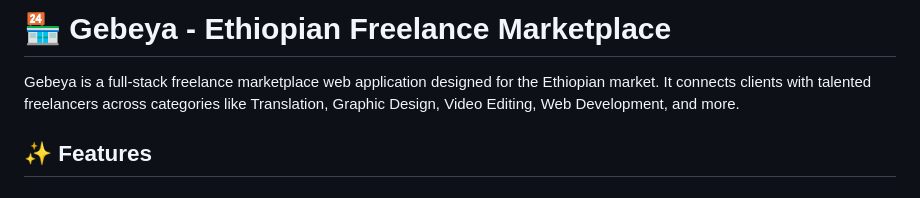
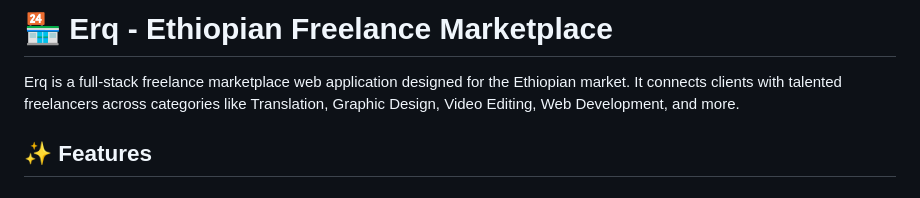
Before and after one commit to nxthanim/Erq, a Markdown page: README.md, the part around the change. GitHub-like rendering.

```diff
--- a/README.md
+++ b/README.md
@@ -1,6 +1,6 @@
-# 🏪 Gebeya - Ethiopian Freelance Marketplace
+# 🏪 Erq - Ethiopian Freelance Marketplace
 
-Gebeya is a full-stack freelance marketplace web application designed for the Ethiopian market. It connects clients with talented freelancers across categories like Translation, Graphic Design, Video Editing, Web Development, and more.
+Erq is a full-stack freelance marketplace web application designed for the Ethiopian market. It connects clients with talented freelancers across categories like Translation, Graphic Design, Video Editing, Web Development, and more.
 
 ## ✨ Features
 
```
